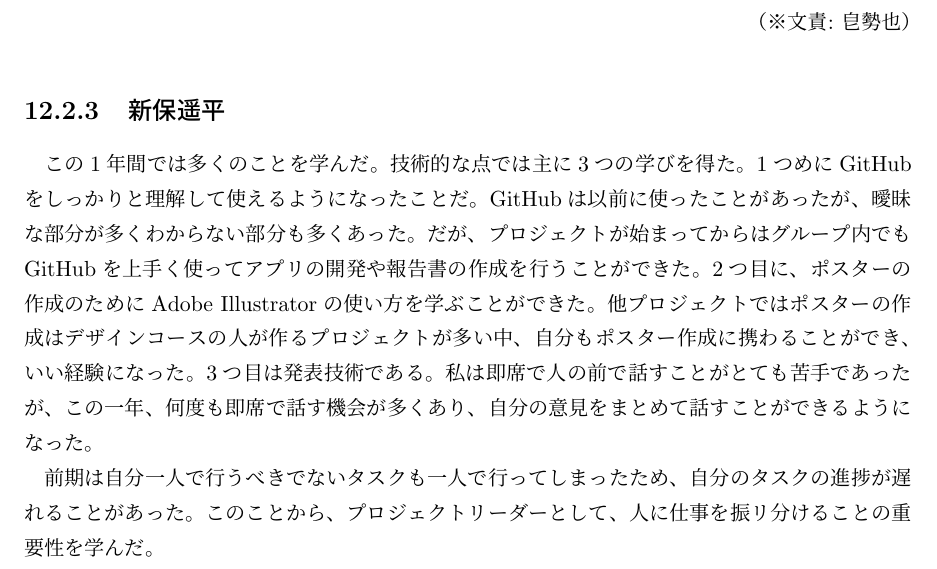
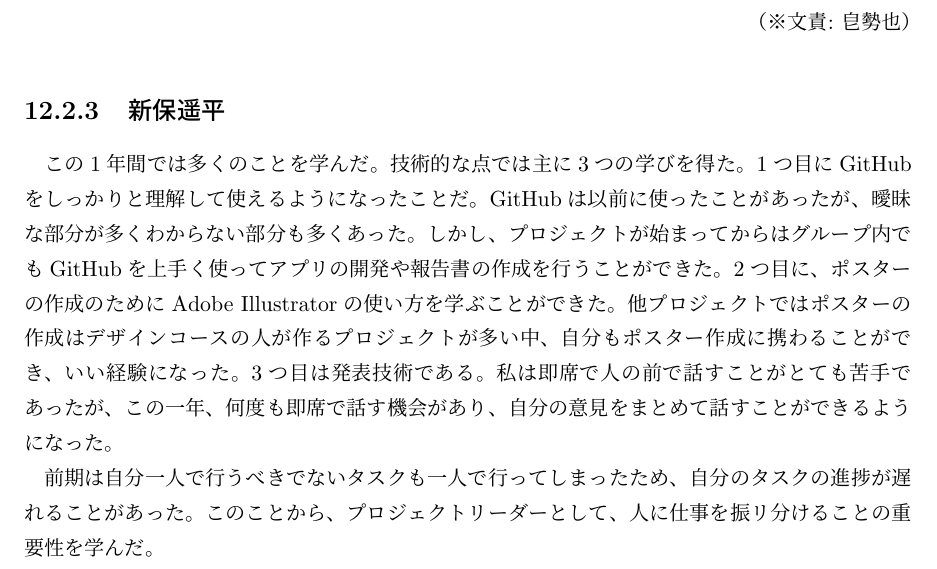
Before and after one commit to FUNPBL2015/edu_groupreport, a LaTeX thesis (group.tex): part of page 37 of 43, cut so that both start at the same text. Compiled offline with pLaTeX and dvipdfmx.

Commit message:
個人の学びを修正

```diff
--- a/group.tex
+++ b/group.tex
@@ -670,7 +670,7 @@
 \bunseki{皀勢也}
 
 \subsection{新保遥平}
-\par この1年間では多くのことを学んだ。技術的な点では主に3つの学びを得た。1つめにGitHubをしっかりと理解して使えるようになったことだ。GitHubは以前に使ったことがあったが、曖昧な部分が多くわからない部分も多くあった。だが、プロジェクトが始まってからはグループ内でもGitHubを上手く使ってアプリの開発や報告書の作成を行うことができた。2つ目に、ポスターの作成のためにAdobe Illustratorの使い方を学ぶことができた。他プロジェクトではポスターの作成はデザインコースの人が作るプロジェクトが多い中、自分もポスター作成に携わることができ、いい経験になった。3つ目は発表技術である。私は即席で人の前で話すことがとても苦手であったが、この一年、何度も即席で話す機会が多くあり、自分の意見をまとめて話すことができるようになった。
+\par この1年間では多くのことを学んだ。技術的な点では主に3つの学びを得た。1つ目にGitHubをしっかりと理解して使えるようになったことだ。GitHubは以前に使ったことがあったが、曖昧な部分が多くわからない部分も多くあった。しかし、プロジェクトが始まってからはグループ内でもGitHubを上手く使ってアプリの開発や報告書の作成を行うことができた。2つ目に、ポスターの作成のためにAdobe Illustratorの使い方を学ぶことができた。他プロジェクトではポスターの作成はデザインコースの人が作るプロジェクトが多い中、自分もポスター作成に携わることができ、いい経験になった。3つ目は発表技術である。私は即席で人の前で話すことがとても苦手であったが、この一年、何度も即席で話す機会があり、自分の意見をまとめて話すことができるようになった。
 
 \par 前期は自分一人で行うべきでないタスクも一人で行ってしまったため、自分のタスクの進捗が遅れることがあった。このことから、プロジェクトリーダーとして、人に仕事を振リ分けることの重要性を学んだ。
 
```
